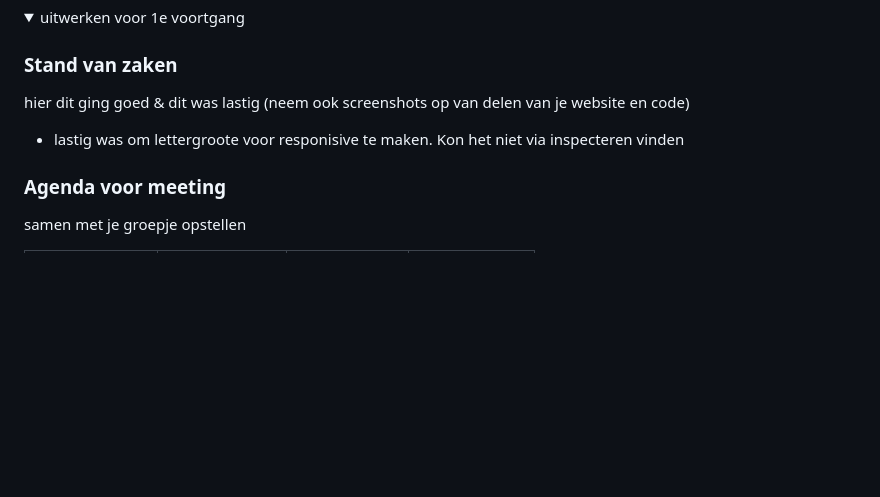
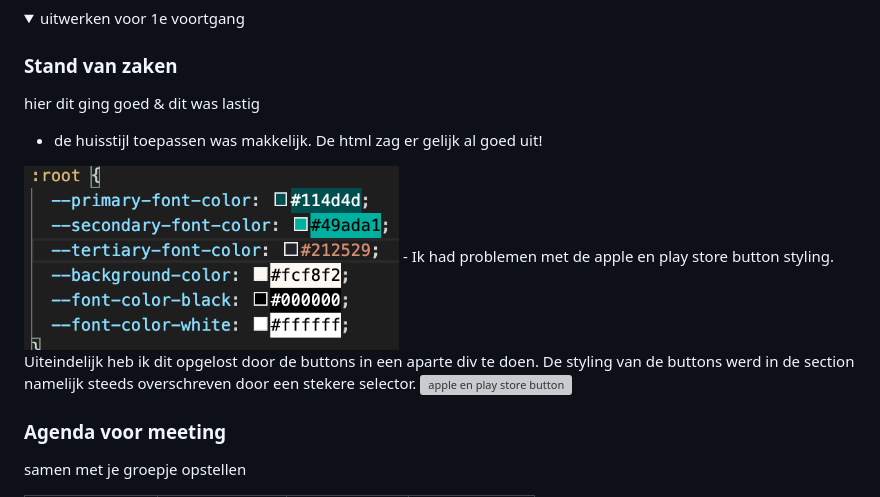
Before and after one commit to SofieBerger/BlokWeb, a Markdown page: README.md, the part around the change. Drawn GitHub-style; pictures changed too: images/week1.png (added); blank space fills up the shorter version; grey boxes are pictures that could not be loaded.

```diff
--- a/README.md
+++ b/README.md
@@ -71,8 +71,11 @@ Blog
 <summary>uitwerken voor 1e voortgang</summary>
 
 ### Stand van zaken
-hier dit ging goed & dit was lastig (neem ook screenshots op van delen van je website en code)
-- lastig was om lettergroote voor responisive te maken. Kon het niet via inspecteren vinden
+hier dit ging goed & dit was lastig
+- de huisstijl toepassen was makkelijk. De html zag er gelijk al goed uit!
+<img src="images/week1.png" width="375px" alt="css code kleuren">
+- Ik had problemen met de apple en play store button styling. Uiteindelijk heb ik dit opgelost door de buttons in een aparte div te doen. De styling van de buttons werd in de section namelijk steeds overschreven door een stekere selector.
+<img src="images/week1.1.png" width="375px" alt="apple en play store button">
 
 ### Agenda voor meeting
 samen met je groepje opstellen
```
Also changed, not shown: 7 other files.
